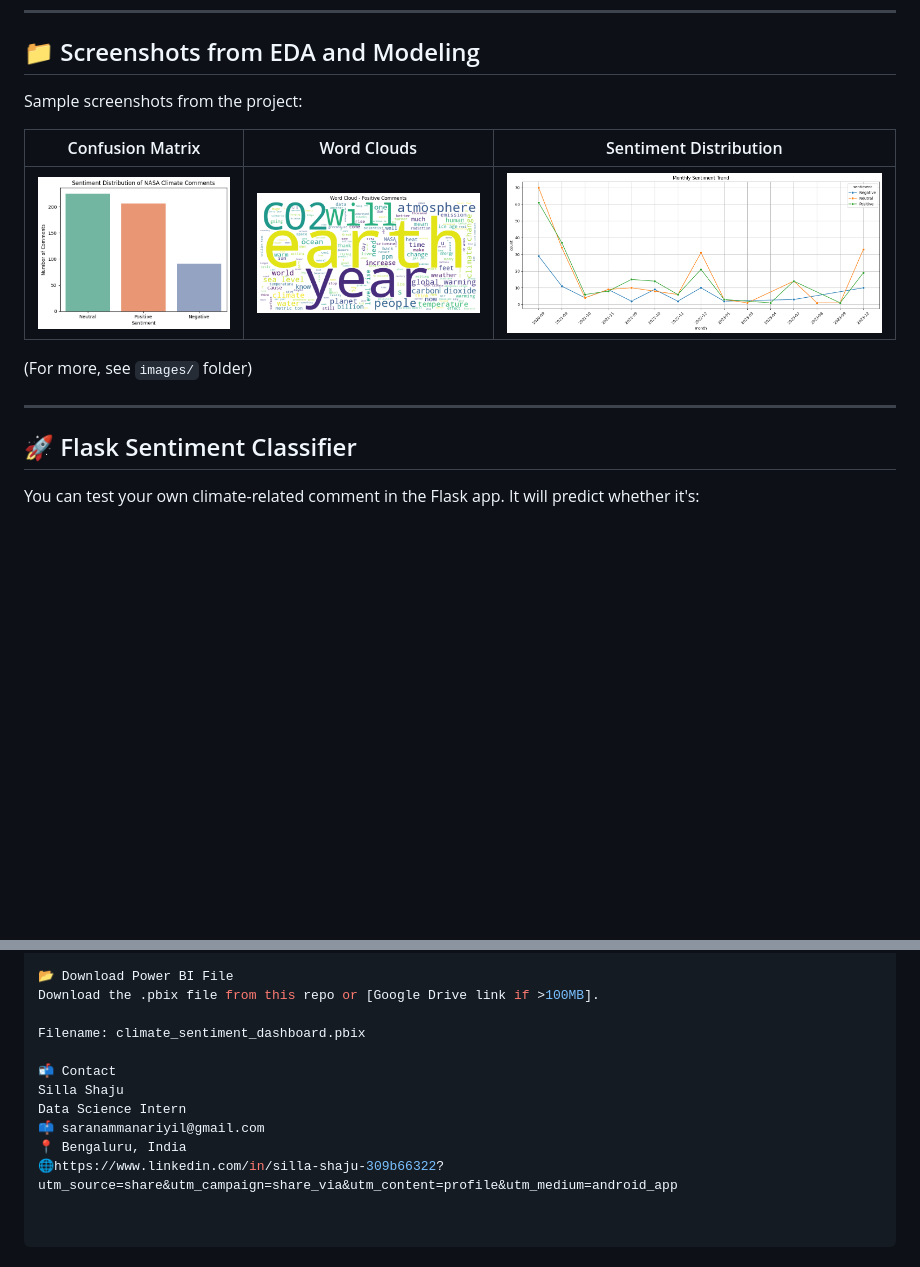
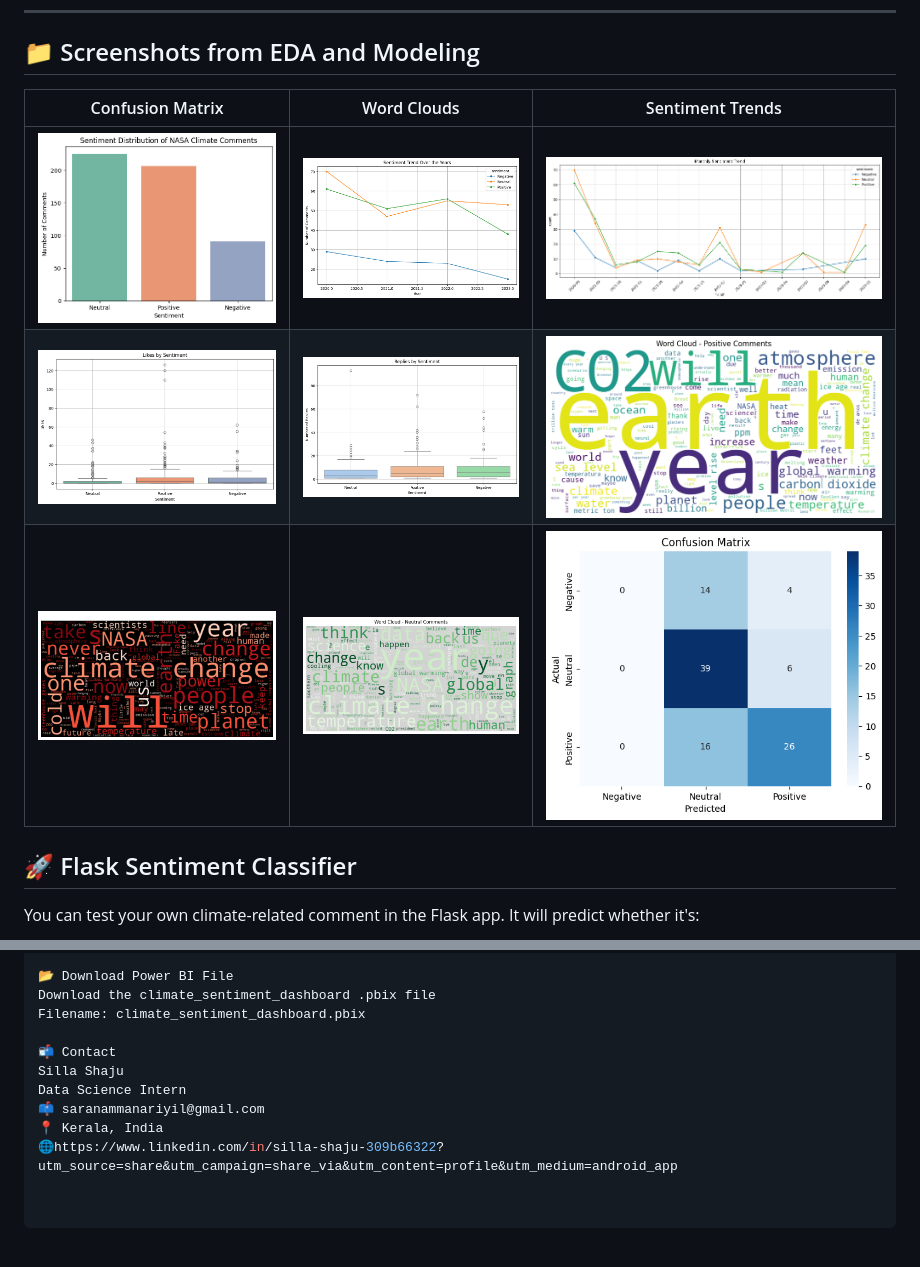
Before and after one commit to si-lla/climate_change_modeling, a Markdown page: README.md, 2 parts joined by grey strips. Drawn GitHub-style; blank space fills up the shorter version.

```diff
--- a/README.md
+++ b/README.md
@@ -76,15 +76,12 @@ A dedicated dashboard was created using Power BI that showcases:
 
 ## 📁 Screenshots from EDA and Modeling
 
-Sample screenshots from the project:
+| Confusion Matrix | Word Clouds | Sentiment Trends |
+|------------------|-------------|------------------|
+| ![ccm1](images/ccm1.png) | ![ccm2](images/ccm2.png) | ![ccm3](images/ccm3.png) |
+| ![ccm4](images/ccm4.png) | ![ccm5](images/ccm5.png) | ![ccm6](images/ccm6.png) |
+| ![ccm7](images/ccm7.png) | ![ccm8](images/ccm8.png) | ![ccm9](images/ccm9.png) |
 
-| Confusion Matrix | Word Clouds | Sentiment Distribution |
-|------------------|-------------|-------------------------|
-| ![](images/ccm1.png) | ![](images/ccm6.png) | ![](images/ccm3.png) |
-
-(For more, see `images/` folder)
-
----
 
 ## 🚀 Flask Sentiment Classifier
 
@@ -112,13 +109,12 @@ This project uses Natural Language Processing (NLP) techniques to analyze public
 This project was part of my internship under the mentorship of Unified Mentor Pvt Ltd. It helped me enhance my skills in data analysis, NLP, visualization, and deployment of a real-world data science solution.
 
 📂 Download Power BI File
-Download the .pbix file from this repo or [Google Drive link if >100MB].
-
+Download the climate_sentiment_dashboard .pbix file
 Filename: climate_sentiment_dashboard.pbix
 
 📬 Contact
 Silla Shaju
 Data Science Intern
 📫 saranammanariyil@gmail.com
-📍 Bengaluru, India
+📍 Kerala, India
 🌐https://www.linkedin.com/in/silla-shaju-309b66322?utm_source=share&utm_campaign=share_via&utm_content=profile&utm_medium=android_app
```
